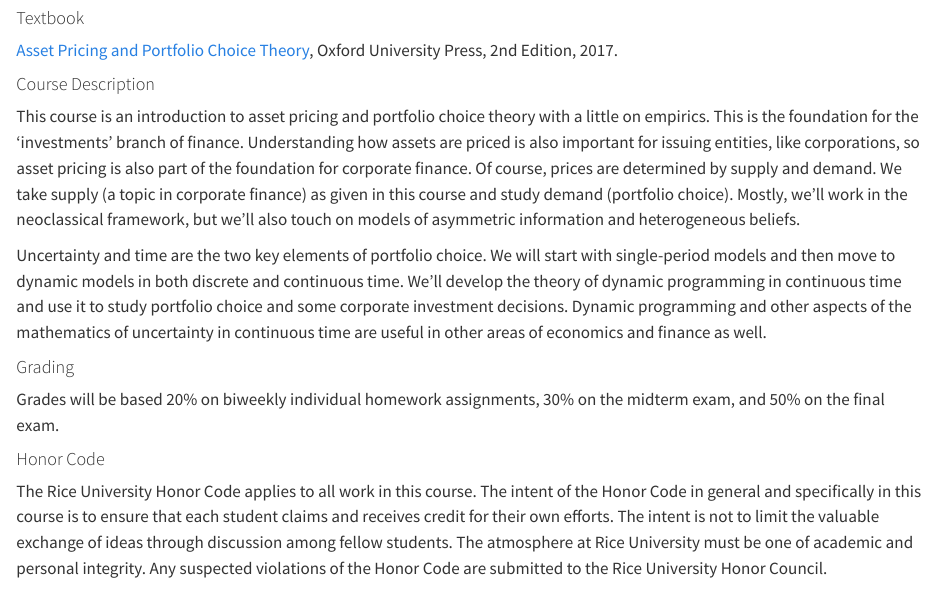
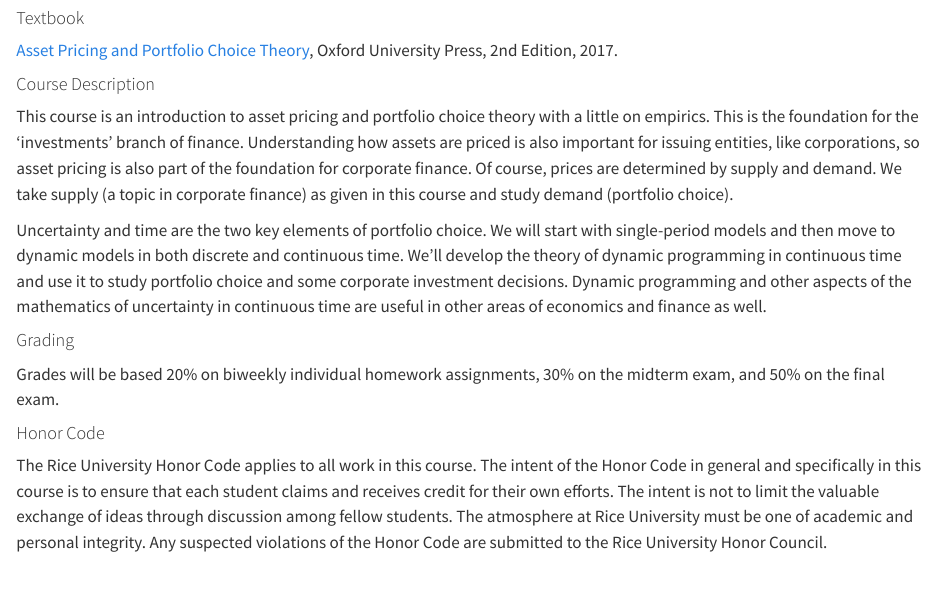
Before and after one commit to kerryback/2023-521, a Quarto document (index.qmd): the page in a window 1100 px wide, from 240 px down. Rendered offline with R 4.5, knitr and Pandoc in place of Quarto, with nearby package versions.

Commit message:
edited index

```diff
--- a/index.qmd
+++ b/index.qmd
@@ -13,12 +13,11 @@ J. Howard Creekmore Professor of Finance and Professor of Economics<br>
 [Asset Pricing and Portfolio Choice Theory](https://www.amazon.com/Portfolio-Financial-Management-Association-Synthesis/product-reviews/0190241144/ref=cm_cr_dp_d_show_all_btm?ie=UTF8&reviewerType=all_reviews), Oxford University Press, 2nd Edition, 2017.
 
 #### Course Description
+
 This course is an introduction to asset pricing and portfolio choice theory with a little on empirics. This is the foundation for the ‘investments’ branch of finance. Understanding
 how assets are priced is also important for issuing entities, like corporations, so asset
 pricing is also part of the foundation for corporate finance. Of course, prices are determined by supply and demand. We take supply (a topic in corporate finance) as given in
-this course and study demand (portfolio choice). Mostly, we’ll work in the neoclassical
-framework, but we’ll also touch on models of asymmetric information and heterogeneous
-beliefs.
+this course and study demand (portfolio choice).
 
 Uncertainty and time are the two key elements of portfolio choice. We will start with
 single-period models and then move to dynamic models in both discrete and continuous
```
Also changed, not shown: docs/search.json, 1 other file.
